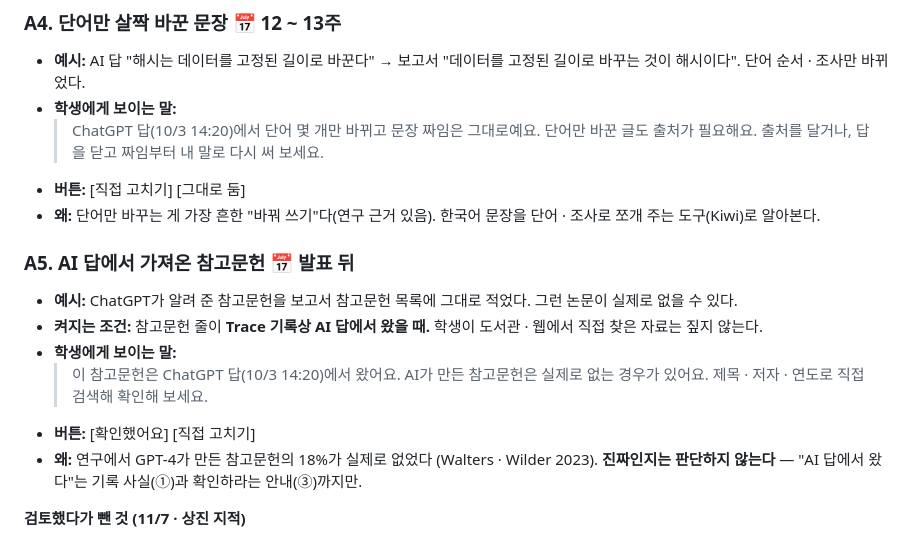
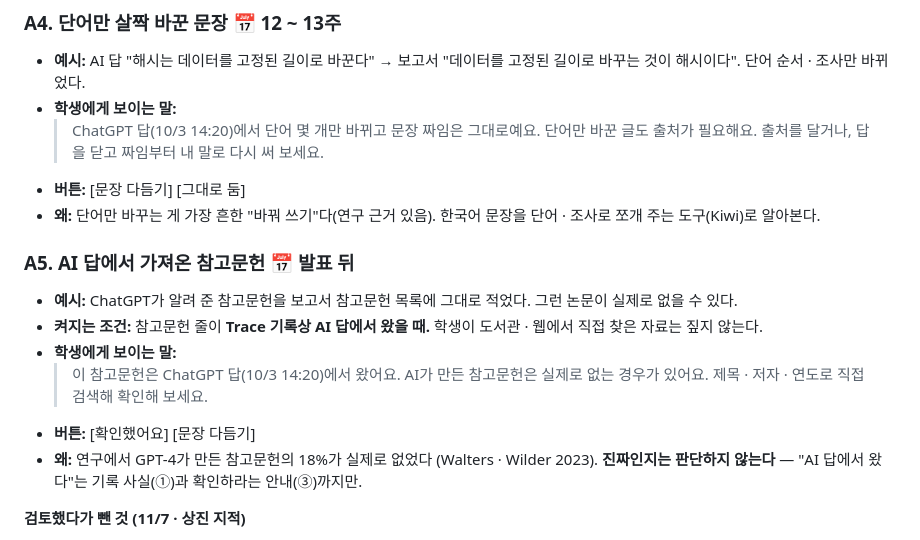
Before and after one commit to 20233014-KYH/trace, a Markdown page: 1-기획/14-다듬기 기준표 · 멘트 틀 (2026-11-07).md, the part around one of its changes. Rendered like a GitHub page.

```diff
--- a/1-기획/14-다듬기 기준표 · 멘트 틀 (2026-11-07).md
+++ b/1-기획/14-다듬기 기준표 · 멘트 틀 (2026-11-07).md
@@ -107,7 +107,7 @@ AI 답에서 가져온 참고문헌 확인(A5)은 규칙이 있든 없든 학생
 - **학생에게 보이는 말:**
   > ChatGPT 답(10/3 14:20)에서 단어 몇 개만 바뀌고 문장 짜임은 그대로예요.
   > 단어만 바꾼 글도 출처가 필요해요. 출처를 달거나, 답을 닫고 짜임부터 내 말로 다시 써 보세요.
-- **버튼:** [직접 고치기] [그대로 둠]
+- **버튼:** [문장 다듬기] [그대로 둠]
 - **왜:** 단어만 바꾸는 게 가장 흔한 "바꿔 쓰기"다(연구 근거 있음). 한국어 문장을 단어 · 조사로 쪼개 주는 도구(Kiwi)로 알아본다.
 
 ### A5. AI 답에서 가져온 참고문헌 📅 발표 뒤
@@ -117,7 +117,7 @@ AI 답에서 가져온 참고문헌 확인(A5)은 규칙이 있든 없든 학생
 - **학생에게 보이는 말:**
   > 이 참고문헌은 ChatGPT 답(10/3 14:20)에서 왔어요. AI가 만든 참고문헌은 실제로 없는 경우가 있어요.
   > 제목 · 저자 · 연도로 직접 검색해 확인해 보세요.
-- **버튼:** [확인했어요] [직접 고치기]
+- **버튼:** [확인했어요] [문장 다듬기]
 - **왜:** 연구에서 GPT-4가 만든 참고문헌의 18%가 실제로 없었다 (Walters · Wilder 2023). **진짜인지는 판단하지 않는다** — "AI 답에서 왔다"는 기록 사실(①)과 확인하라는 안내(③)까지만.
 
 **검토했다가 뺀 것 (11/7 · 상진 지적)**
```
Also changed, not shown: other parts of 1-기획/14-다듬기 기준표 · 멘트 틀 (2026-11-07).md (+17 -12 lines), 1-기획/13-박상진 전달 - 다듬기 설계 방향 (2026-11-06).md (+1 -1 lines).
